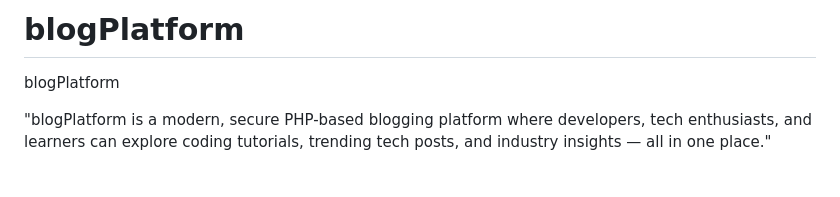
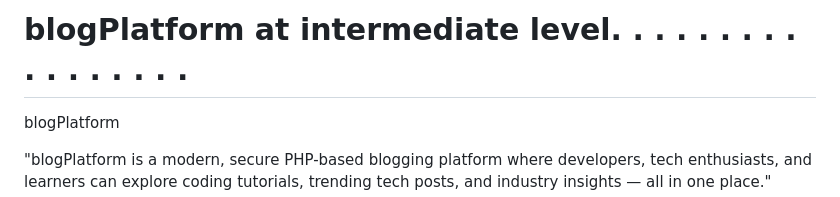
Before and after one commit to student-codingworld/blogPlatform, a Markdown page: README.md, the part around the change. Rendered like a GitHub page; blank space fills up the shorter version.

```diff
--- a/README.md
+++ b/README.md
@@ -1,4 +1,4 @@
-# blogPlatform
+# blogPlatform at intermediate level. . . . . . . . . . . . . . . . .
 
 blogPlatform
 
```
